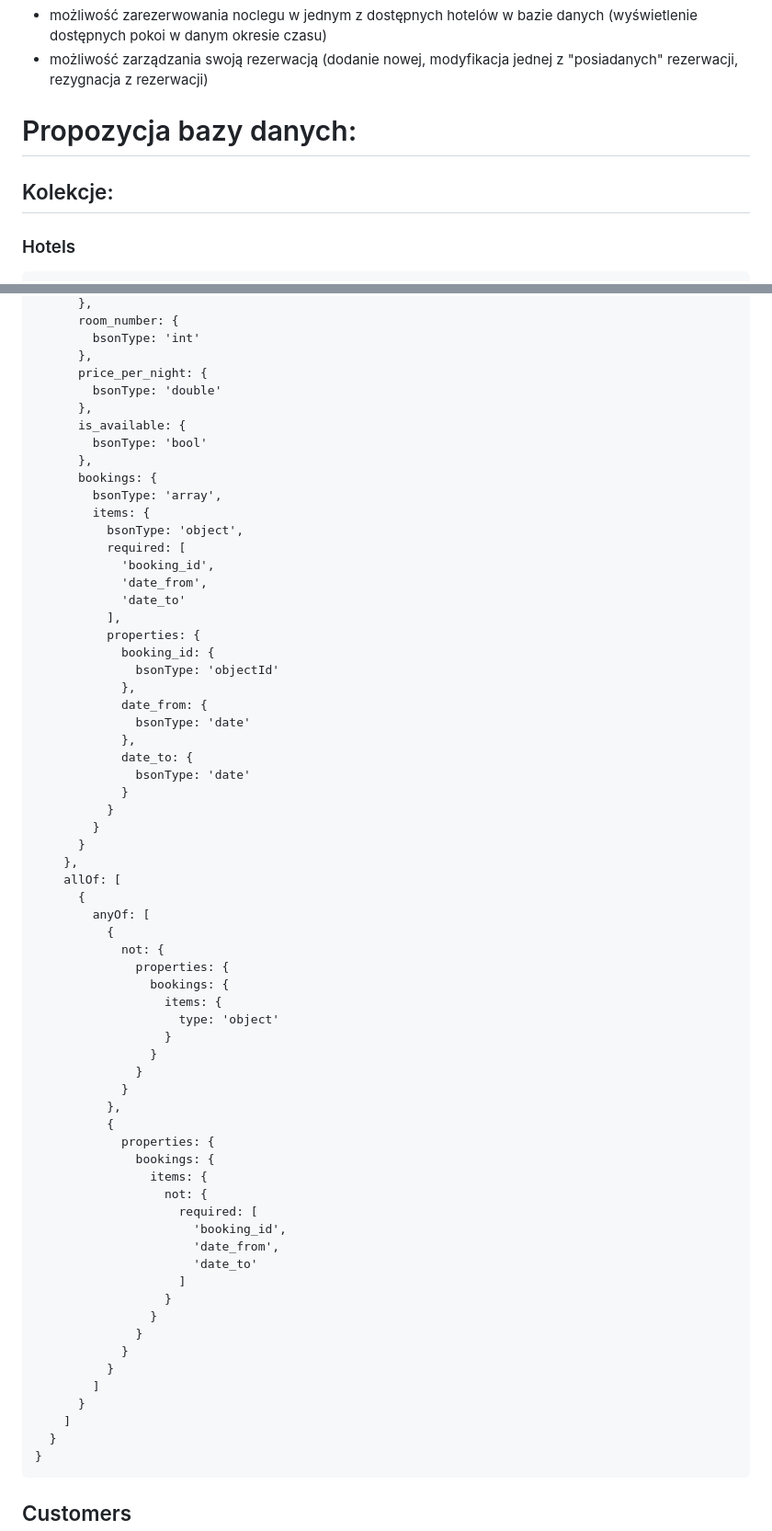
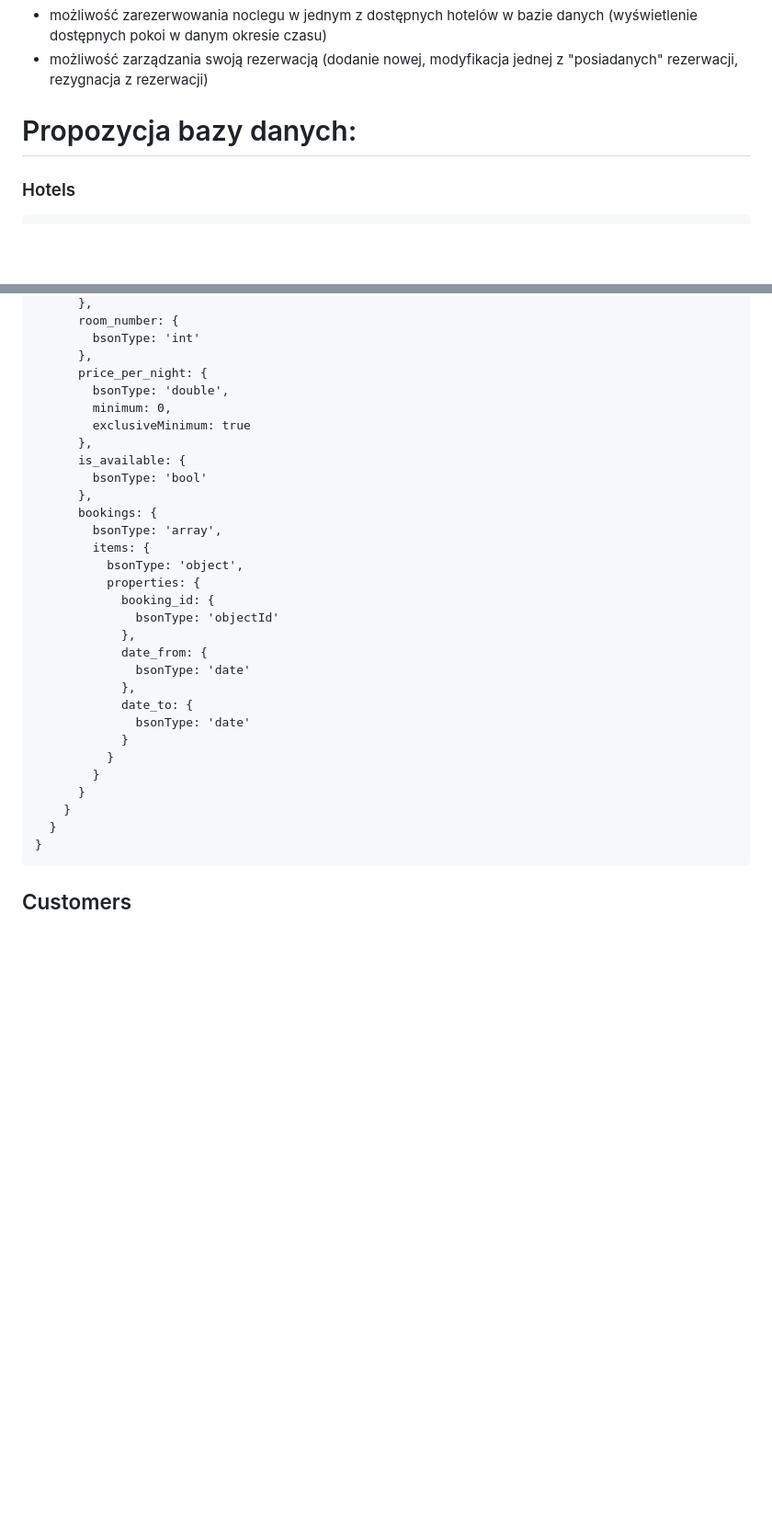
Before and after one commit to AntuanW/BD-MiniProject, a Markdown page: README.md, 2 parts joined by grey strips. Shown at 92% size. Drawn GitHub-style; blank space fills up the shorter version.

````diff
--- a/README.md
+++ b/README.md
@@ -17,7 +17,6 @@ Technologia:
 
 # Propozycja bazy danych:
 
-## Kolekcje:
 ### Hotels
 ```
 {
@@ -139,7 +138,9 @@ Technologia:
         bsonType: 'int'
       },
       price_per_night: {
-        bsonType: 'double'
+        bsonType: 'double',
+        minimum: 0,
+        exclusiveMinimum: true
       },
       is_available: {
         bsonType: 'bool'
@@ -148,11 +149,6 @@ Technologia:
         bsonType: 'array',
         items: {
           bsonType: 'object',
-          required: [
-            'booking_id',
-            'date_from',
-            'date_to'
-          ],
           properties: {
             booking_id: {
               bsonType: 'objectId'
@@ -166,39 +162,7 @@ Technologia:
           }
         }
       }
-    },
-    allOf: [
-      {
-        anyOf: [
-          {
-            not: {
-              properties: {
-                bookings: {
-                  items: {
-                    type: 'object'
-                  }
-                }
-              }
-            }
-          },
-          {
-            properties: {
-              bookings: {
-                items: {
-                  not: {
-                    required: [
-                      'booking_id',
-                      'date_from',
-                      'date_to'
-                    ]
-                  }
-                }
-              }
-            }
-          }
-        ]
-      }
-    ]
+    }
   }
 }
 ```
````
Also changed, not shown: other parts of README.md (+1 -38 lines).
